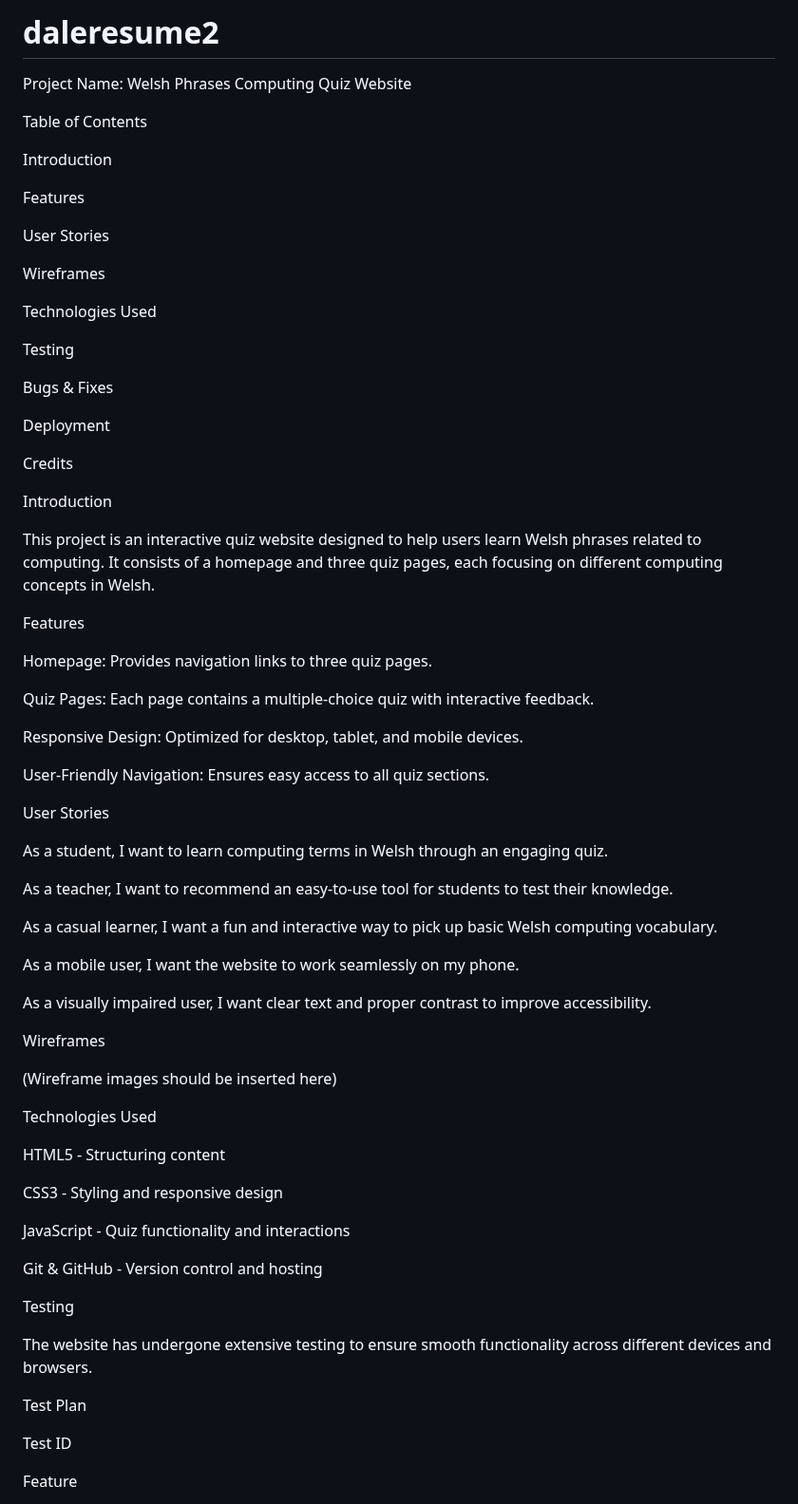
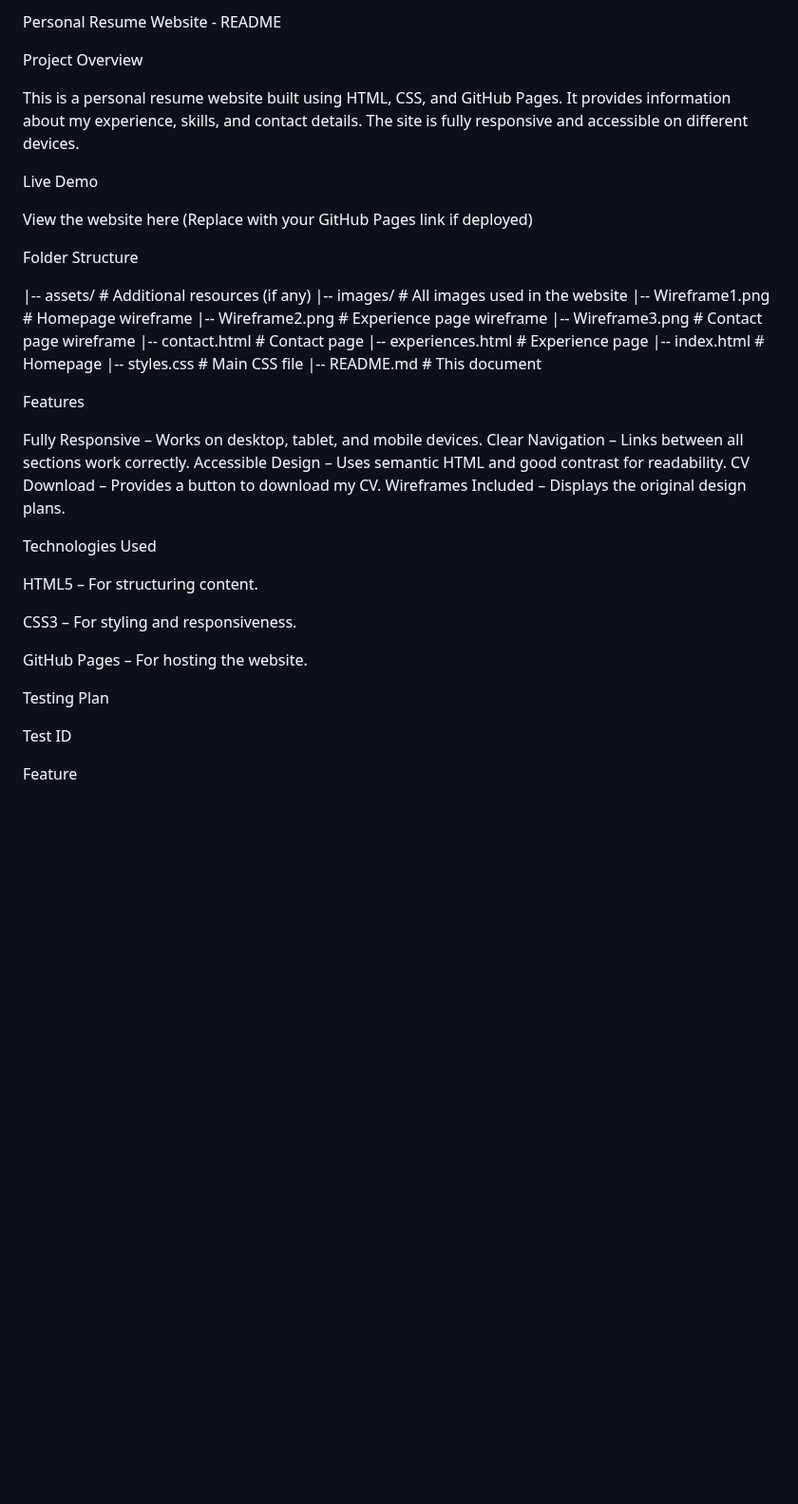
Before and after one commit to dalemkharrison/daleresume2, a Markdown page: README.md, the part around one of its changes. Shown at 95% size. Rendered like a GitHub page; blank space fills up the shorter version.

```diff
--- a/README.md
+++ b/README.md
@@ -1,71 +1,39 @@
-# daleresume2
-Project Name: Welsh Phrases Computing Quiz Website
+Personal Resume Website - README
 
-Table of Contents
+Project Overview
 
-Introduction
+This is a personal resume website built using HTML, CSS, and GitHub Pages. It provides information about my experience, skills, and contact details. The site is fully responsive and accessible on different devices.
+
+Live Demo
+
+View the website here (Replace with your GitHub Pages link if deployed)
+
+Folder Structure
+
+|-- assets/          # Additional resources (if any)
+|-- images/          # All images used in the website
+|-- Wireframe1.png   # Homepage wireframe
+|-- Wireframe2.png   # Experience page wireframe
+|-- Wireframe3.png   # Contact page wireframe
+|-- contact.html     # Contact page
+|-- experiences.html # Experience page
+|-- index.html       # Homepage
+|-- styles.css       # Main CSS file
+|-- README.md        # This document
 
 Features
 
-User Stories
+ Fully Responsive – Works on desktop, tablet, and mobile devices. Clear Navigation – Links between all sections work correctly. Accessible Design – Uses semantic HTML and good contrast for readability. CV Download – Provides a button to download my CV. Wireframes Included – Displays the original design plans.
 
-Wireframes
+ Technologies Used
 
-Technologies Used
+HTML5 – For structuring content.
 
-Testing
+CSS3 – For styling and responsiveness.
 
-Bugs & Fixes
+GitHub Pages – For hosting the website.
 
-Deployment
-
-Credits
-
-Introduction
-
-This project is an interactive quiz website designed to help users learn Welsh phrases related to computing. It consists of a homepage and three quiz pages, each focusing on different computing concepts in Welsh.
-
-Features
-
-Homepage: Provides navigation links to three quiz pages.
-
-Quiz Pages: Each page contains a multiple-choice quiz with interactive feedback.
-
-Responsive Design: Optimized for desktop, tablet, and mobile devices.
-
-User-Friendly Navigation: Ensures easy access to all quiz sections.
-
-User Stories
-
-As a student, I want to learn computing terms in Welsh through an engaging quiz.
-
-As a teacher, I want to recommend an easy-to-use tool for students to test their knowledge.
-
-As a casual learner, I want a fun and interactive way to pick up basic Welsh computing vocabulary.
-
-As a mobile user, I want the website to work seamlessly on my phone.
-
-As a visually impaired user, I want clear text and proper contrast to improve accessibility.
-
-Wireframes
-
-(Wireframe images should be inserted here)
-
-Technologies Used
-
-HTML5 - Structuring content
-
-CSS3 - Styling and responsive design
-
-JavaScript - Quiz functionality and interactions
-
-Git & GitHub - Version control and hosting
-
-Testing
-
-The website has undergone extensive testing to ensure smooth functionality across different devices and browsers.
-
-Test Plan
+ Testing Plan
 
 Test ID
 
```
Also changed, not shown: other parts of README.md (+109 -113 lines).
